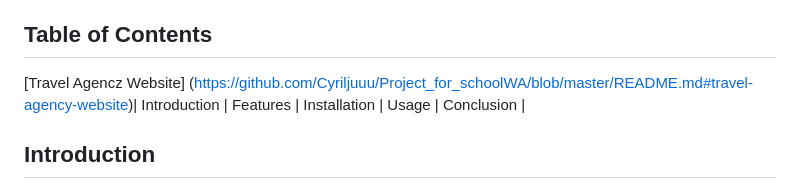
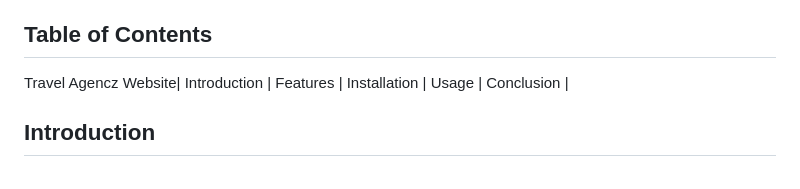
Before and after one commit to Cyriljuuu/Project_for_schoolWA, a Markdown page: README.md, the part around the change. GitHub-like rendering.

```diff
--- a/README.md
+++ b/README.md
@@ -5,7 +5,7 @@ Welcome to the official repository for the Travel Agency website! This website s
 
 ## Table of Contents
 
-[Travel Agencz Website] (https://github.com/Cyriljuuu/Project_for_schoolWA/blob/master/README.md#travel-agency-website)|
+Travel Agencz Website|
 Introduction |
 Features |
 Installation |
```
